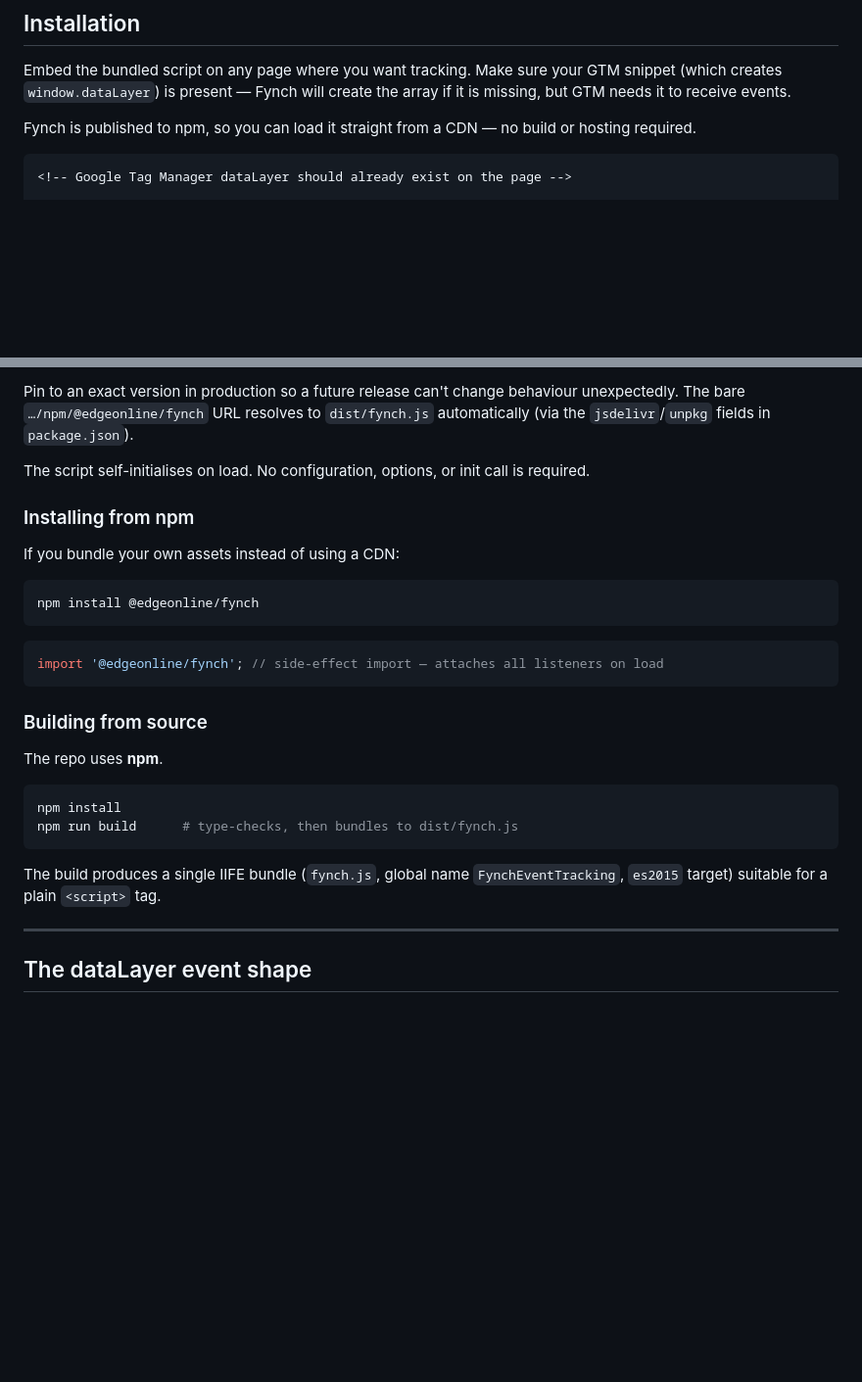
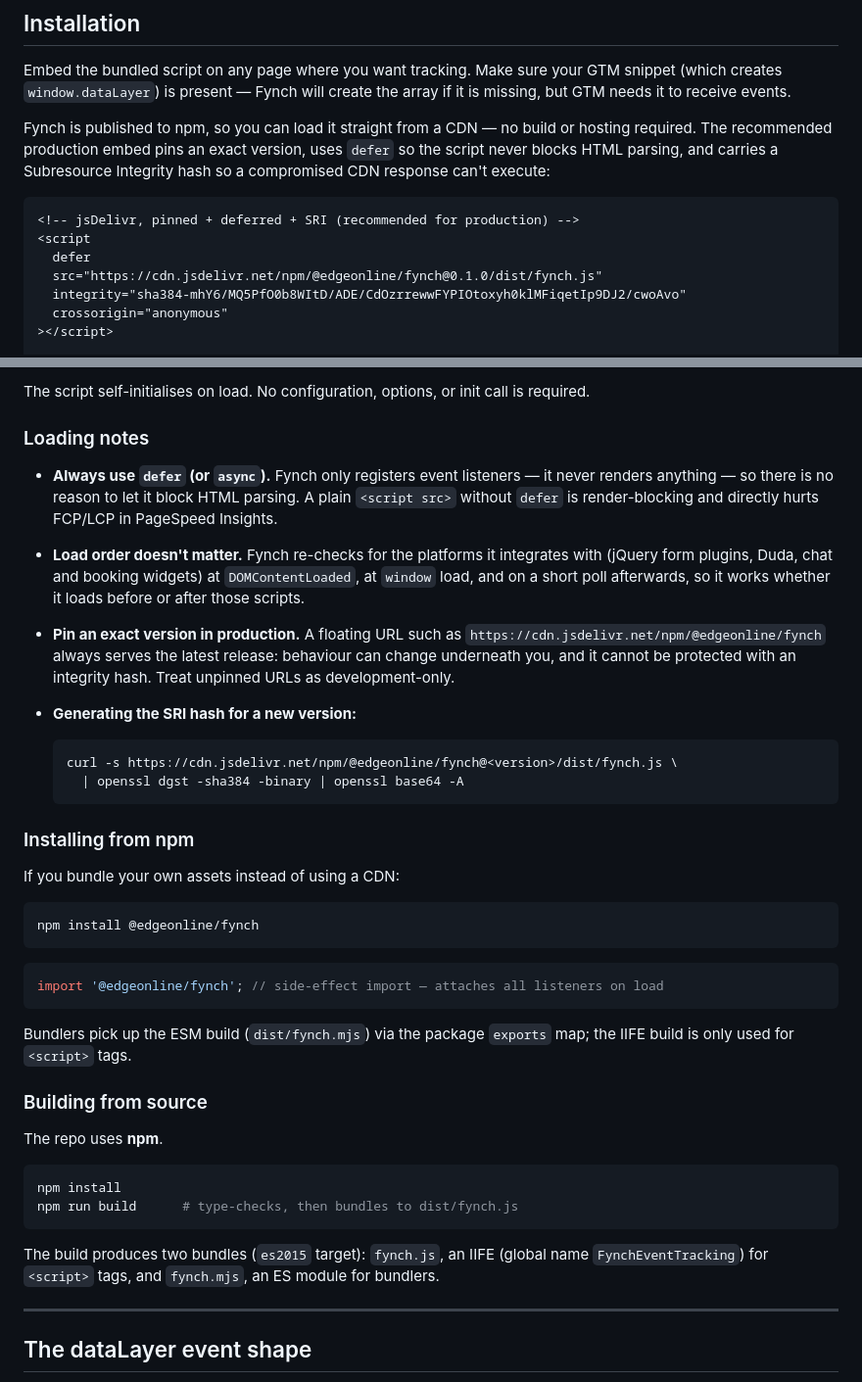
Before and after one commit to edgeonlineau/fynch, a Markdown page: README.md, 2 parts joined by grey strips. Shown at 98% size. Rendered like a GitHub page; blank space fills up the shorter version.

Commit message:
docs: recommend defer, SRI, and version pinning for the CDN embed
- Production snippet now ships with defer (the script is listener-only, so
  a parser-blocking tag was pure FCP/LCP cost), an SRI hash for 0.1.0, and
  crossorigin=anonymous
- Explain that load order no longer matters thanks to registration retry
- Warn that floating 'latest' CDN URLs are development-only
- Document how to generate the SRI hash for future releases
- Document the new ESM build for bundler consumers

````diff
--- a/README.md
+++ b/README.md
@@ -18,8 +18,16 @@ Embed the bundled script on any page where you want tracking. Make sure your GTM
 missing, but GTM needs it to receive events.
 
 Fynch is published to npm, so you can load it straight from a CDN — no build or
-hosting required.
+hosting required. The recommended production embed pins an exact version, uses
+`defer` so the script never blocks HTML parsing, and carries a Subresource
+Integrity hash so a compromised CDN response can't execute:
 
 ```html
-<!-- Google Tag Manager dataLayer should already exist on the page -->
+<!-- jsDelivr, pinned + deferred + SRI (recommended for production) -->
+<script
+  defer
+  src="https://cdn.jsdelivr.net/npm/@edgeonline/fynch@0.1.0/dist/fynch.js"
+  integrity="sha384-mhY6/MQ5PfO0b8WItD/ADE/CdOzrrewwFYPIOtoxyh0klMFiqetIp9DJ2/cwoAvo"
+  crossorigin="anonymous"
+></script>
 
@@ -34,10 +41,27 @@ hosting required.
 ```
 
-Pin to an exact version in production so a future release can't change behaviour
-unexpectedly. The bare `…/npm/@edgeonline/fynch` URL resolves to `dist/fynch.js`
-automatically (via the `jsdelivr`/`unpkg` fields in `package.json`).
+The script self-initialises on load. No configuration, options, or init call is required.
 
-The script self-initialises on load. No configuration, options, or init call is required.
+### Loading notes
+
+- **Always use `defer` (or `async`).** Fynch only registers event listeners — it never
+  renders anything — so there is no reason to let it block HTML parsing. A plain
+  `<script src>` without `defer` is render-blocking and directly hurts FCP/LCP in
+  PageSpeed Insights.
+- **Load order doesn't matter.** Fynch re-checks for the platforms it integrates with
+  (jQuery form plugins, Duda, chat and booking widgets) at `DOMContentLoaded`, at
+  `window` load, and on a short poll afterwards, so it works whether it loads before
+  or after those scripts.
+- **Pin an exact version in production.** A floating URL such as
+  `https://cdn.jsdelivr.net/npm/@edgeonline/fynch` always serves the latest release:
+  behaviour can change underneath you, and it cannot be protected with an integrity
+  hash. Treat unpinned URLs as development-only.
+- **Generating the SRI hash for a new version:**
+
+  ```bash
+  curl -s https://cdn.jsdelivr.net/npm/@edgeonline/fynch@<version>/dist/fynch.js \
+    | openssl dgst -sha384 -binary | openssl base64 -A
+  ```
 
 ### Installing from npm
 
@@ -51,6 +75,9 @@ npm install @edgeonline/fynch
 import '@edgeonline/fynch'; // side-effect import — attaches all listeners on load
 ```
 
+Bundlers pick up the ESM build (`dist/fynch.mjs`) via the package `exports` map; the
+IIFE build is only used for `<script>` tags.
+
 ### Building from source
 
 The repo uses **npm**.
@@ -60,8 +87,8 @@ npm install
 npm run build      # type-checks, then bundles to dist/fynch.js
 ```
 
-The build produces a single IIFE bundle (`fynch.js`, global name `FynchEventTracking`,
-`es2015` target) suitable for a plain `<script>` tag.
+The build produces two bundles (`es2015` target): `fynch.js`, an IIFE (global name
+`FynchEventTracking`) for `<script>` tags, and `fynch.mjs`, an ES module for bundlers.
 
 ---
 
````
Also changed, not shown: other parts of README.md (+7 -8 lines).
